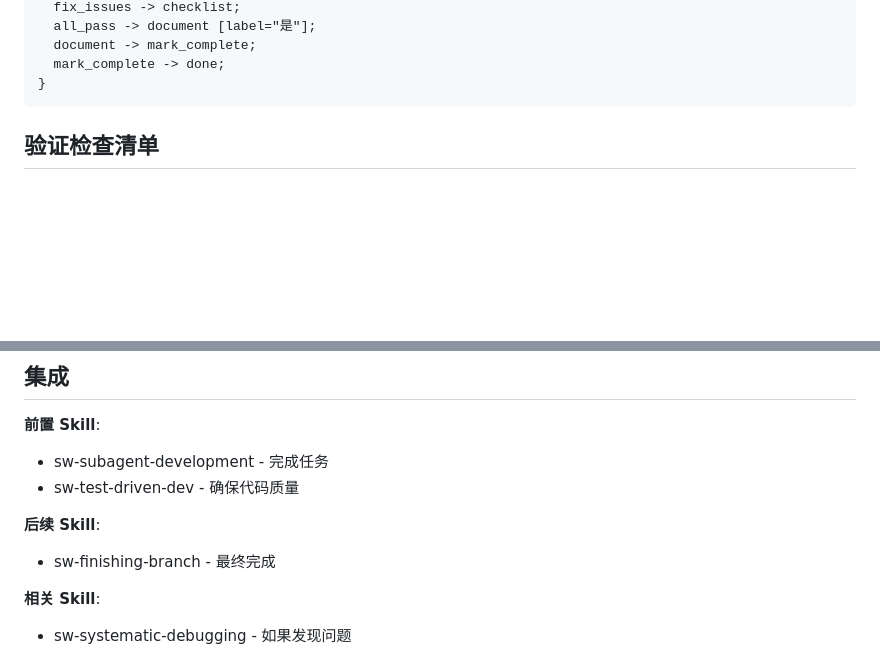
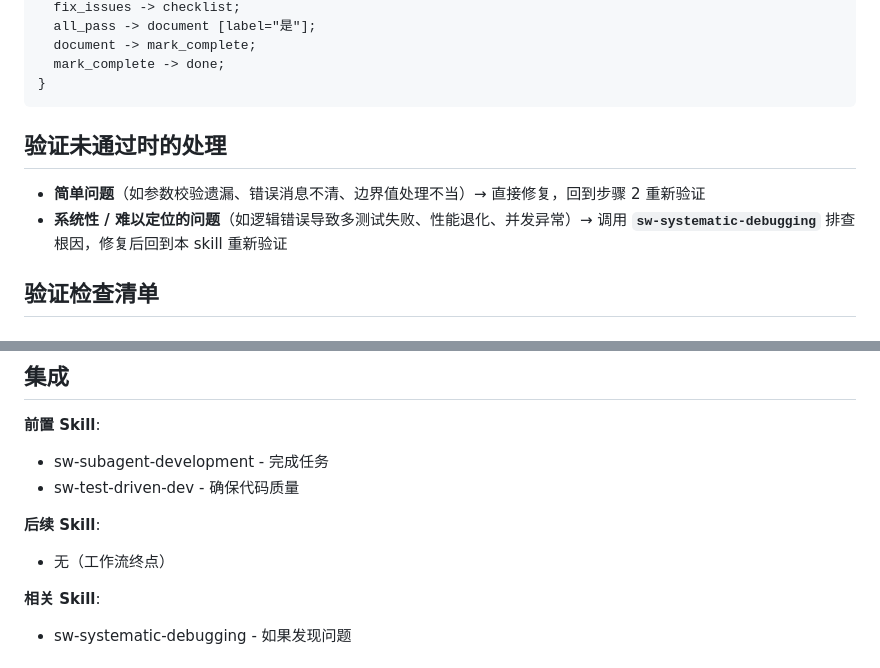
Before and after one commit to vaycentsun/sw-superpower, a Markdown page: sw-verification-before-completion/SKILL.md, 2 parts joined by grey strips. GitHub-like rendering; blank space fills up the shorter version.

````diff
--- a/sw-verification-before-completion/SKILL.md
+++ b/sw-verification-before-completion/SKILL.md
@@ -79,6 +79,11 @@ digraph verification_process {
   mark_complete -> done;
 }
 ```
+
+## 验证未通过时的处理
+
+- **简单问题**（如参数校验遗漏、错误消息不清、边界值处理不当）→ 直接修复，回到步骤 2 重新验证
+- **系统性 / 难以定位的问题**（如逻辑错误导致多测试失败、性能退化、并发异常）→ 调用 **`sw-systematic-debugging`** 排查根因，修复后回到本 skill 重新验证
 
 ## 验证检查清单
 
@@ -319,7 +324,7 @@ npm run e2e
 - sw-test-driven-dev - 确保代码质量
 
 **后续 Skill**:
-- sw-finishing-branch - 最终完成
+- 无（工作流终点）
 
 **相关 Skill**:
 - sw-systematic-debugging - 如果发现问题
````
Also changed, not shown: sw-executing-plans/SKILL.md (+3 -3 lines), sw-subagent-development/SKILL.md (+7 -7 lines).
